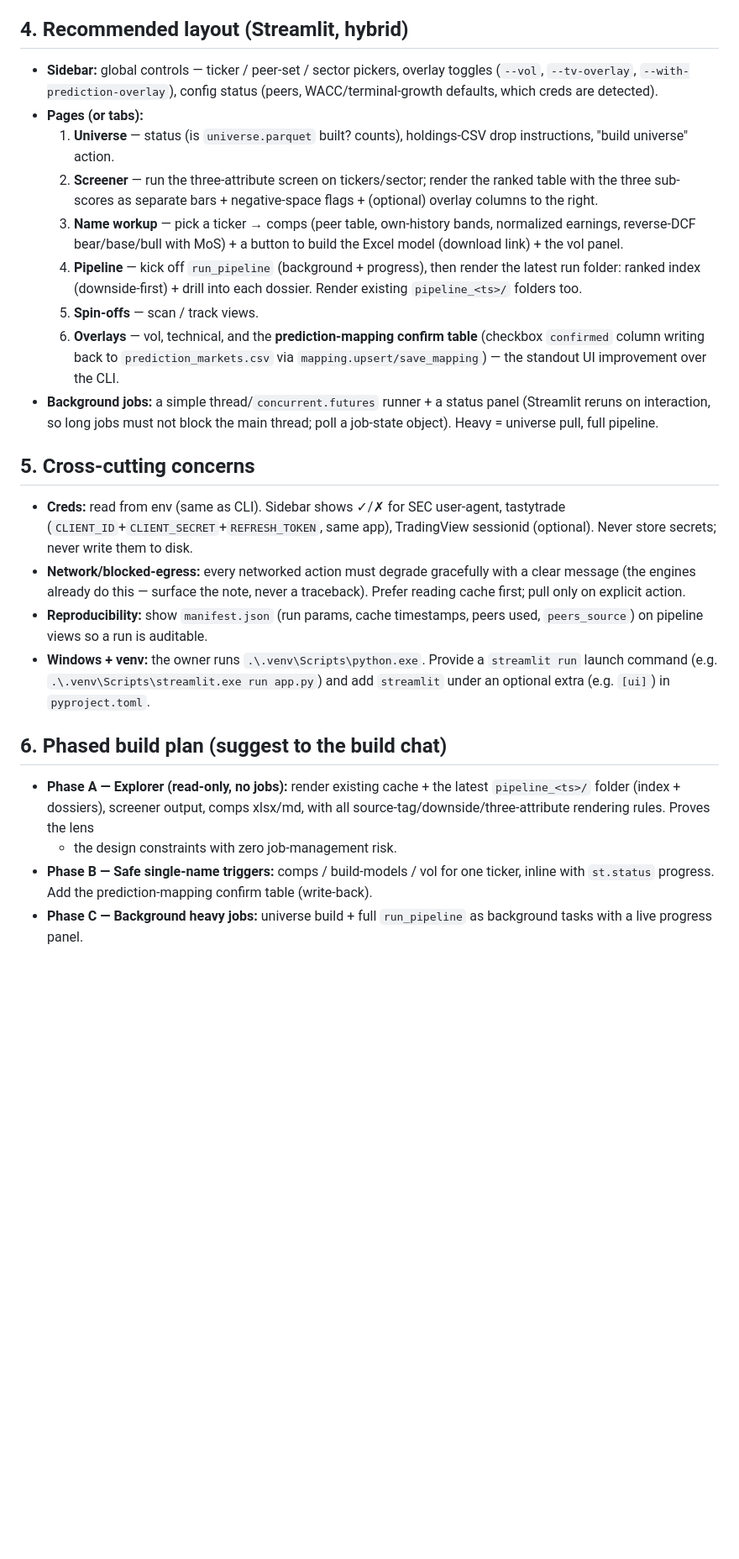
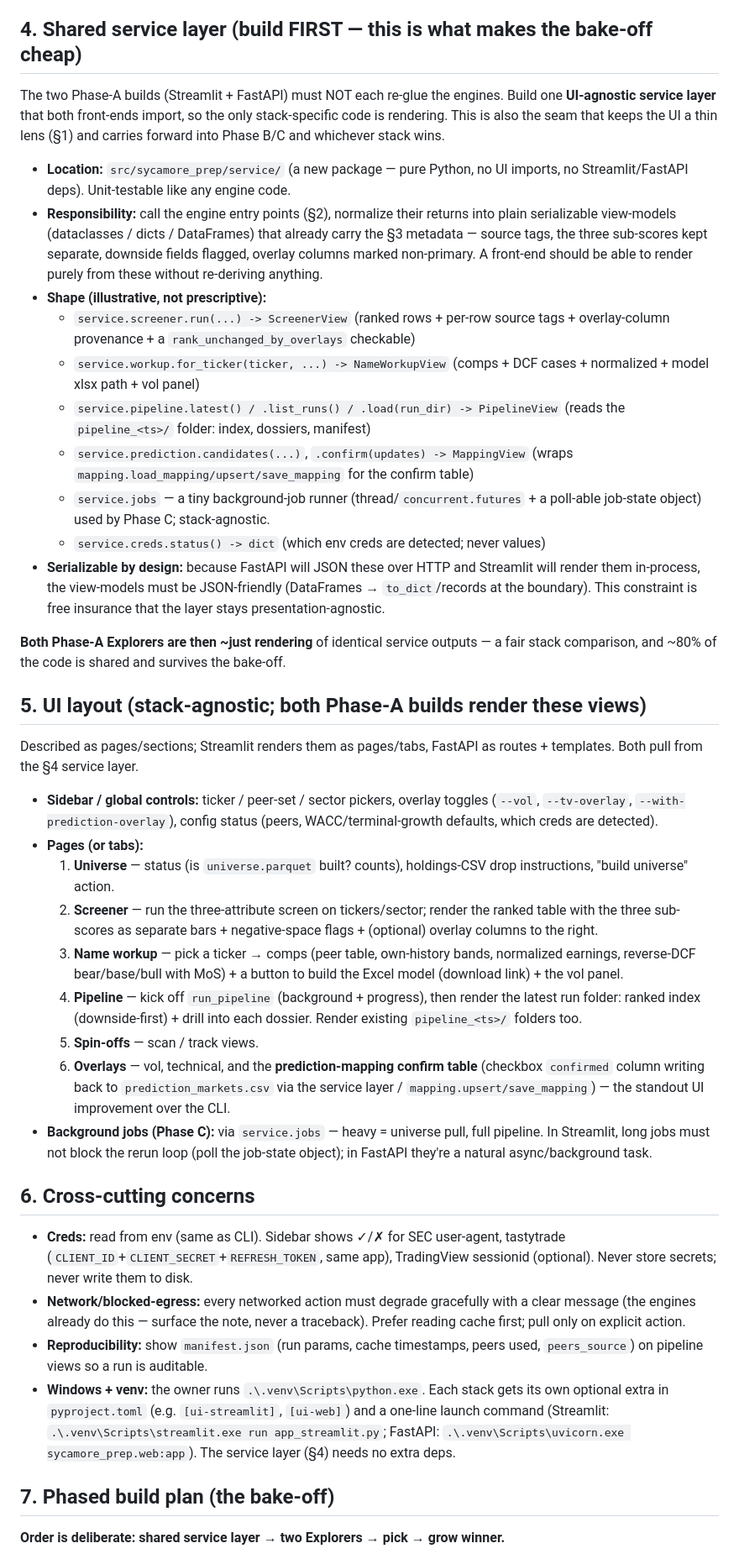
Before and after one commit to bradkelly93/Sycamore, a Markdown page: UI_SPEC.md, the part around one of its changes. Shown at 84% size. Rendered like a GitHub page; blank space fills up the shorter version.

```diff
--- a/UI_SPEC.md
+++ b/UI_SPEC.md
@@ -70,9 +86,48 @@ A slick UI is exactly how a disciplined tool becomes the opaque black box
 6. **Auditable** — every rendered number traceable to its engine output; offer
    "download the underlying xlsx/csv" on every view.
 
-## 4. Recommended layout (Streamlit, hybrid)
+## 4. Shared service layer (build FIRST — this is what makes the bake-off cheap)
 
-- **Sidebar:** global controls — ticker / peer-set / sector pickers, overlay
+The two Phase-A builds (Streamlit + FastAPI) must NOT each re-glue the engines.
+Build one **UI-agnostic service layer** that both front-ends import, so the only
+stack-specific code is rendering. This is also the seam that keeps the UI a thin
+lens (§1) and carries forward into Phase B/C and whichever stack wins.
+
+- **Location:** `src/sycamore_prep/service/` (a new package — pure Python, no UI
+  imports, no Streamlit/FastAPI deps). Unit-testable like any engine code.
+- **Responsibility:** call the engine entry points (§2), normalize their returns
+  into plain serializable view-models (dataclasses / dicts / DataFrames) that
+  already carry the §3 metadata — source tags, the three sub-scores kept
+  separate, downside fields flagged, overlay columns marked non-primary. A
+  front-end should be able to render purely from these without re-deriving
+  anything.
+- **Shape (illustrative, not prescriptive):**
+  - `service.screener.run(...) -> ScreenerView` (ranked rows + per-row source
+    tags + overlay-column provenance + a `rank_unchanged_by_overlays` checkable)
+  - `service.workup.for_ticker(ticker, ...) -> NameWorkupView` (comps + DCF
+    cases + normalized + model xlsx path + vol panel)
+  - `service.pipeline.latest() / .list_runs() / .load(run_dir) -> PipelineView`
+    (reads the `pipeline_<ts>/` folder: index, dossiers, manifest)
+  - `service.prediction.candidates(...)`, `.confirm(updates) -> MappingView`
+    (wraps `mapping.load_mapping/upsert/save_mapping` for the confirm table)
+  - `service.jobs` — a tiny background-job runner (thread/`concurrent.futures` +
+    a poll-able job-state object) used by Phase C; stack-agnostic.
+  - `service.creds.status() -> dict` (which env creds are detected; never values)
+- **Serializable by design:** because FastAPI will JSON these over HTTP and
+  Streamlit will render them in-process, the view-models must be JSON-friendly
+  (DataFrames → `to_dict`/records at the boundary). This constraint is free
+  insurance that the layer stays presentation-agnostic.
+
+**Both Phase-A Explorers are then ~just rendering** of identical service outputs
+— a fair stack comparison, and ~80% of the code is shared and survives the
+bake-off.
+
+## 5. UI layout (stack-agnostic; both Phase-A builds render these views)
+
+Described as pages/sections; Streamlit renders them as pages/tabs, FastAPI as
+routes + templates. Both pull from the §4 service layer.
+
+- **Sidebar / global controls:** ticker / peer-set / sector pickers, overlay
   toggles (`--vol`, `--tv-overlay`, `--with-prediction-overlay`), config status
   (peers, WACC/terminal-growth defaults, which creds are detected).
 - **Pages (or tabs):**
@@ -90,12 +145,13 @@ A slick UI is exactly how a disciplined tool becomes the opaque black box
   5. **Spin-offs** — scan / track views.
   6. **Overlays** — vol, technical, and the **prediction-mapping confirm table**
      (checkbox `confirmed` column writing back to `prediction_markets.csv` via
-     `mapping.upsert/save_mapping`) — the standout UI improvement over the CLI.
-- **Background jobs:** a simple thread/`concurrent.futures` runner + a status
-  panel (Streamlit reruns on interaction, so long jobs must not block the main
-  thread; poll a job-state object). Heavy = universe pull, full pipeline.
+     the service layer / `mapping.upsert/save_mapping`) — the standout UI
+     improvement over the CLI.
+- **Background jobs (Phase C):** via `service.jobs` — heavy = universe pull, full
+  pipeline. In Streamlit, long jobs must not block the rerun loop (poll the
+  job-state object); in FastAPI they're a natural async/background task.
 
-## 5. Cross-cutting concerns
+## 6. Cross-cutting concerns
 
 - **Creds:** read from env (same as CLI). Sidebar shows ✓/✗ for SEC user-agent,
   tastytrade (`CLIENT_ID`+`CLIENT_SECRET`+`REFRESH_TOKEN`, same app), TradingView
@@ -105,19 +161,14 @@ A slick UI is exactly how a disciplined tool becomes the opaque black box
   traceback). Prefer reading cache first; pull only on explicit action.
 - **Reproducibility:** show `manifest.json` (run params, cache timestamps, peers
   used, `peers_source`) on pipeline views so a run is auditable.
-- **Windows + venv:** the owner runs `.\.venv\Scripts\python.exe`. Provide a
-  `streamlit run` launch command (e.g. `.\.venv\Scripts\streamlit.exe run app.py`)
-  and add `streamlit` under an optional extra (e.g. `[ui]`) in `pyproject.toml`.
+- **Windows + venv:** the owner runs `.\.venv\Scripts\python.exe`. Each stack
+  gets its own optional extra in `pyproject.toml` (e.g. `[ui-streamlit]`,
+  `[ui-web]`) and a one-line launch command (Streamlit:
+  `.\.venv\Scripts\streamlit.exe run app_streamlit.py`; FastAPI:
+  `.\.venv\Scripts\uvicorn.exe sycamore_prep.web:app`). The service layer (§4)
+  needs no extra deps.
 
-## 6. Phased build plan (suggest to the build chat)
+## 7. Phased build plan (the bake-off)
 
-- **Phase A — Explorer (read-only, no jobs):** render existing cache + the latest
-  `pipeline_<ts>/` folder (index + dossiers), screener output, comps xlsx/md,
-  with all source-tag/downside/three-attribute rendering rules. Proves the lens
-  + the design constraints with zero job-management risk.
-- **Phase B — Safe single-name triggers:** comps / build-models / vol for one
-  ticker, inline with `st.status` progress. Add the prediction-mapping confirm
-  table (write-back).
-- **Phase C — Background heavy jobs:** universe build + full `run_pipeline` as
-  background tasks with a live progress panel.
+**Order is deliberate: shared service layer → two Explorers → pick → grow winner.**
 
```
Also changed, not shown: other parts of UI_SPEC.md (+60 -25 lines).
